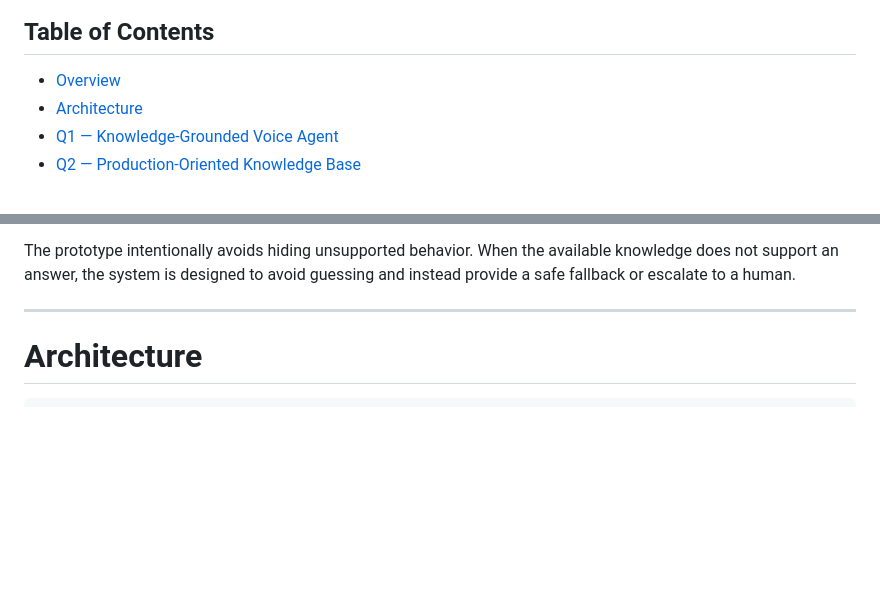
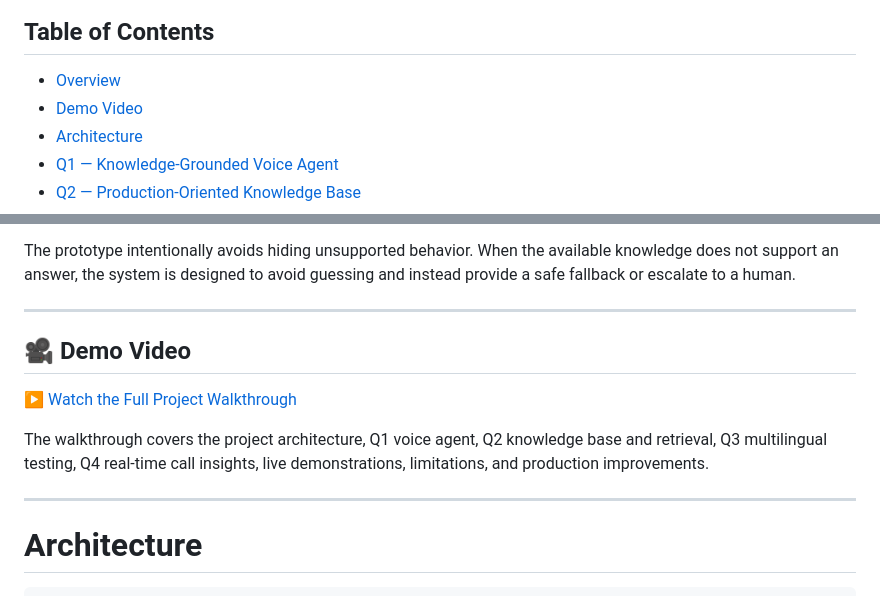
Before and after one commit to VIKAS-cybercode/darwix-ai-engineer-assessment, a Markdown page: README.md, 2 parts joined by grey strips. GitHub-like rendering; blank space fills up the shorter version.

Commit message:
add live video demo

````diff
--- a/README.md
+++ b/README.md
@@ -14,6 +14,7 @@ The implementation focuses on working end-to-end flows, grounded responses, meas
 ## Table of Contents
 
 - [Overview](#overview)
+- [Demo Video](#-demo-video)
 - [Architecture](#architecture)
 - [Q1 — Knowledge-Grounded Voice Agent](#q1--knowledge-grounded-voice-agent)
 - [Q2 — Production-Oriented Knowledge Base](#q2--production-oriented-knowledge-base)
@@ -50,7 +51,13 @@ The system combines:
 The prototype intentionally avoids hiding unsupported behavior. When the available knowledge does not support an answer, the system is designed to avoid guessing and instead provide a safe fallback or escalate to a human.
 
 ---
+## 🎥 Demo Video
 
+[▶️ Watch the Full Project Walkthrough](https://drive.google.com/file/d/1gxSqQkCcxX8cX-8vFs9FZxY8XHtL6dGW/view?usp=sharing)
+
+The walkthrough covers the project architecture, Q1 voice agent, Q2 knowledge base and retrieval, Q3 multilingual testing, Q4 real-time call insights, live demonstrations, limitations, and production improvements.
+
+---
 # Architecture
 
 ```text
````
